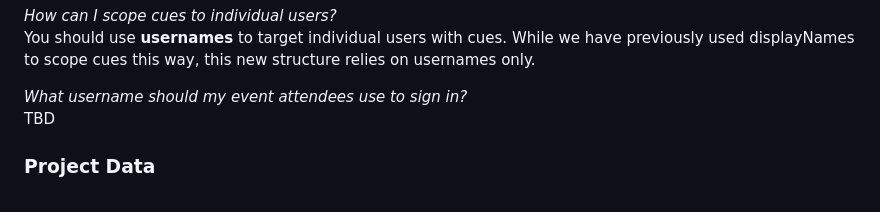
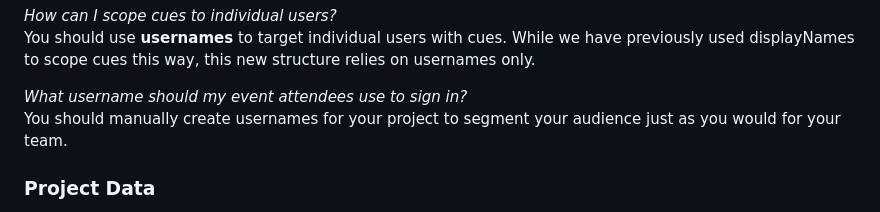
Before and after one commit to XHARBOR/ThePortFront-TMPNEW, a Markdown page: README.md, the part around the change. GitHub-like rendering.

```diff
--- a/README.md
+++ b/README.md
@@ -65,7 +65,7 @@ _How can I scope cues to individual users?_\
 You should use **usernames** to target individual users with cues. While we have previously used displayNames to scope cues this way, this new structure relies on usernames only.
 
 _What username should my event attendees use to sign in?_\
-TBD
+You should manually create usernames for your project to segment your audience just as you would for your team.
 
 ### Project Data
 The `projects` section of the OBXR database contains all of the cueing data for each project. Each project name should be unique and should be the same as the project name specified for its users in the `userMap` section of the database.
```
